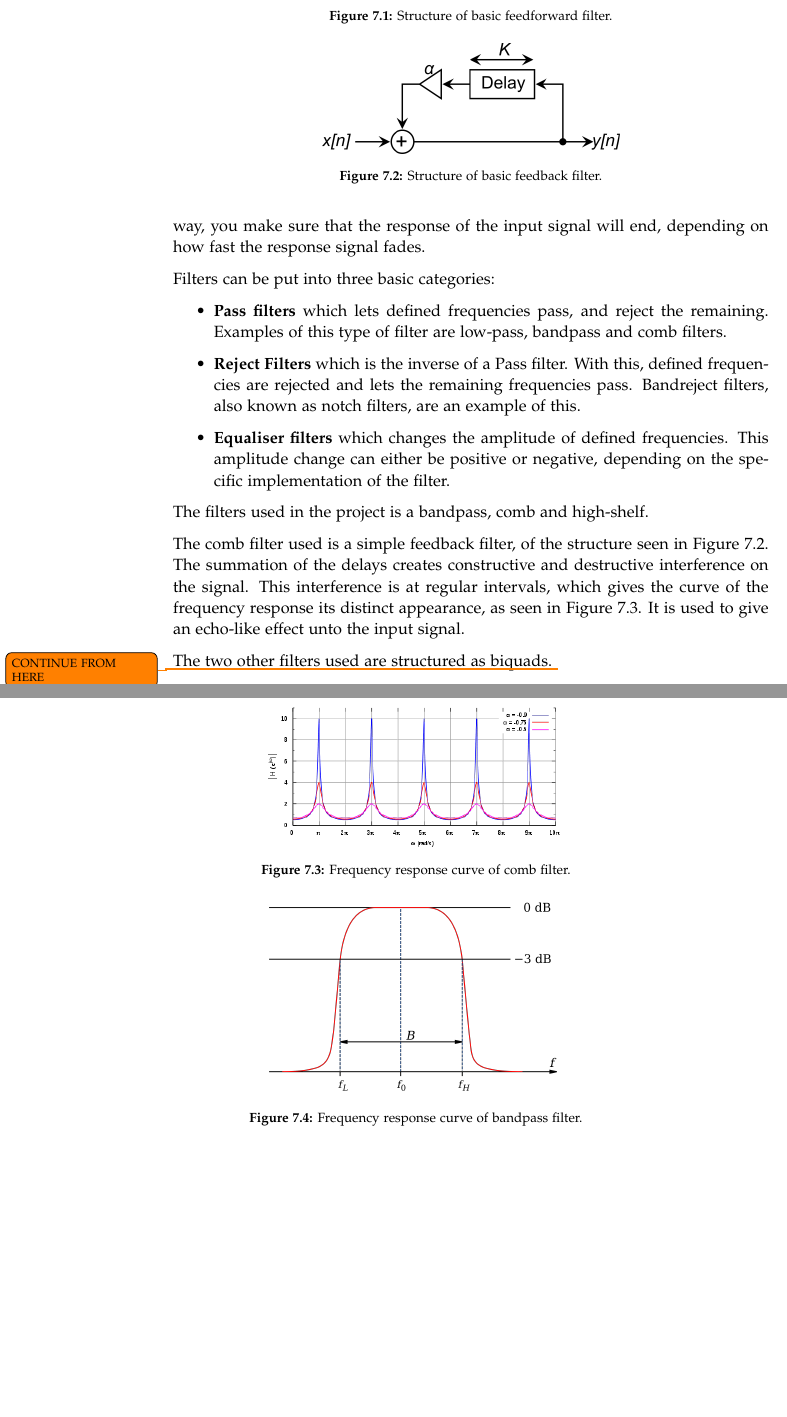
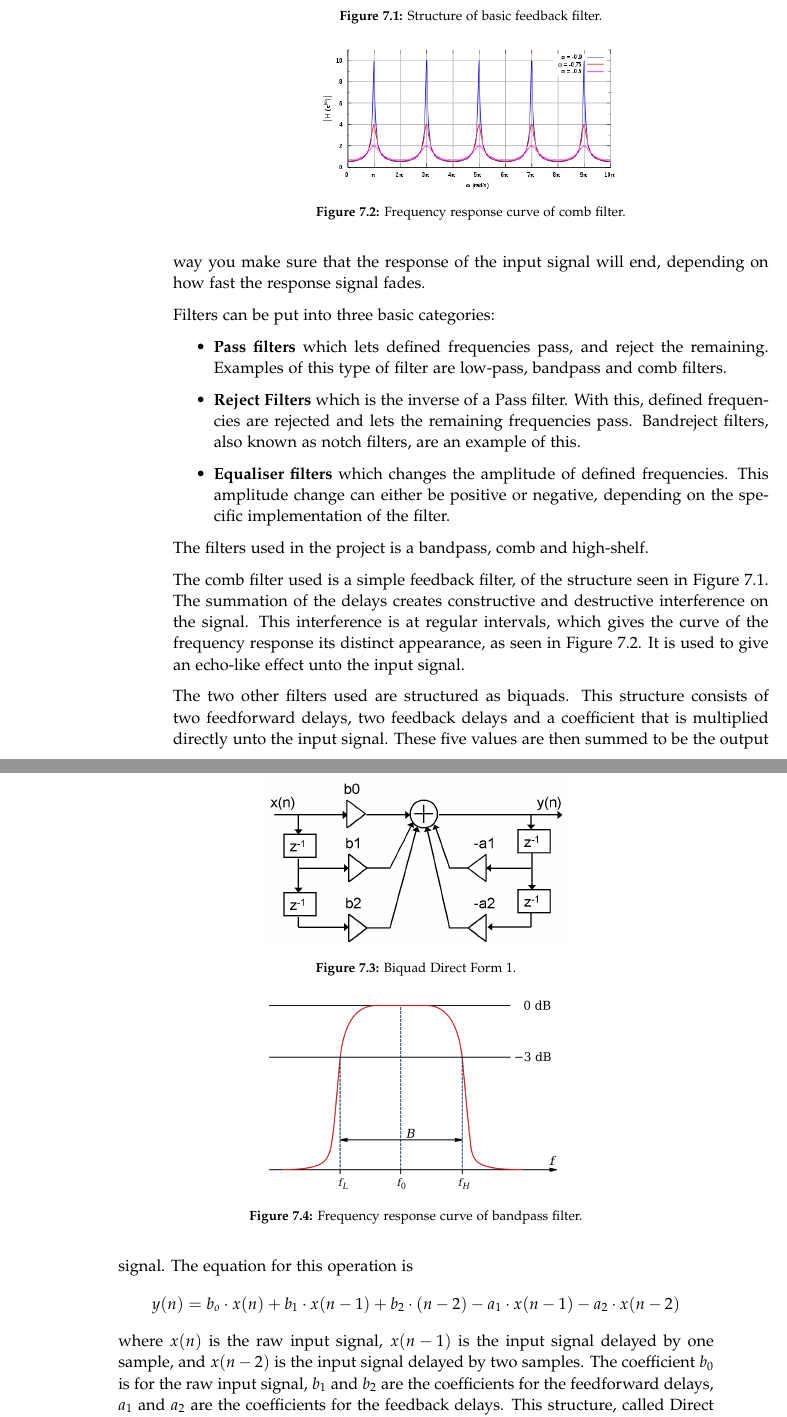
Before and after one commit to kaas-/MightyMuffins-Report, a LaTeX thesis (master.tex, which reads sections/implementation.tex): two parts of pages 44 and 45 of 65 before the commit and two parts of pages 44 and 45 of 67 after it, joined at a grey line, cut so that both start at the same text, the shorter picture padded with empty space. Compiled offline with pdfLaTeX.

Commit message:
more filter theory

```diff
--- a/sections/implementation.tex
+++ b/sections/implementation.tex
@@ -9,4 +9,3 @@ Furthermore three different filters have been constructed and implemented using
 Arduino is a micro controller that allows the user to code and create their own circuits using various components, this allows for a wide range of purposes. In this project the Arudino is responsible for the physical interface which the user has available.
 
 \subsection{Audio filters}
-In the domain of audio effects, the term "filters" describes effects that modify the partial amplitudes of audio signals according to their frequencies \cite{zolzer2011dafx}. Filters combine their input signal with delayed and modified versions of themselves and then filters out certain frequencies. If a delayed version of the input signal is added to the signal, it is called a feedfoward filter, and if the signal is added to a delayed version of itself, it is called a feedback filter. This makes feedback filters more tricky to work with, since their effects can essentially amplify themselves \cite{steiglitz1997digital}. In this case the amplification can continue forever, no matter if you feed the filter a new input signal or not. This continuous amplification is called an unstable filter. Inversely, a stable filter is one, where the response fades over time, tending towards zero. This way, you make sure that the response of the input signal will end, depending on how fast the response signal fades.
@@ -17,6 +12,4 @@ In the domain of audio effects, the term "filters" describes effects that modify
-\caption{Structure of basic feedforward filter.}
-\label{fig:feedforward}
-\end{figure}
+In the domain of audio effects, the term "filters" describes effects that modify the partial amplitudes of audio signals according to their frequencies \cite{zolzer2011dafx}. Filters combine their input signal with delayed and modified versions of themselves and then filters out certain frequencies. If a delayed version of the input signal is added to the signal, it is called a feedfoward filter, and if the signal is added to a delayed version of itself, it is called a feedback filter. This makes feedback filters more tricky to work with, since their effects can essentially amplify themselves \cite{steiglitz1997digital}. In this case the amplification can continue forever, no matter if you feed the filter a new input signal or not. This continuous amplification is called an unstable filter. Inversely, a stable filter is one, where the response fades over time, tending towards zero. This way you make sure that the response of the input signal will end, depending on how fast the response signal fades.
 
 \begin{figure}
 \centering
@@ -43,4 +36,11 @@ The comb filter used is a simple feedback filter, of the structure seen in Figur
 \label{fig:comb}
 \end{figure}
 
-The two other filters used are structured as biquads. \todo{CONTINUE FROM HERE}
+The two other filters used are structured as biquads. This structure consists of two feedforward delays, two feedback delays and a coefficient that is multiplied directly unto the input signal. These five values are then summed to be the output signal. The equation for this operation is
+\[y(n)=b_o \cdot x(n)+b_1 \cdot x(n-1)+b_2 \cdot (n-2)-a_1 \cdot x(n-1)-a_2 \cdot x(n-2)\]
+where \(x(n)\) is the raw input signal, \(x(n-1)\) is the input signal delayed by one sample, and \(x(n-2)\) is the input signal delayed by two samples. The coefficient \(b_0\) is for the raw input signal, \(b_1\) and \(b_2\) are the coefficients for the feedforward delays, \(a_1\) and \(a_2\) are the coefficients for the feedback delays. This structure, called Direct Form 1, is visualised in Figure \ref{fig:biquadform1}.
+
+\begin{figure}
+\centering
+\includegraphics[width=0.5\textwidth]{biquadform1}
+\caption{Biquad Direct Form 1.}
```
Also changed, not shown: bib/mybib.bib (+28 -20 lines), figures/biquadform1.png (added), figures/biquadform2.png (added), sections/implementation.tex (8 more changed lines), 1 other file.
